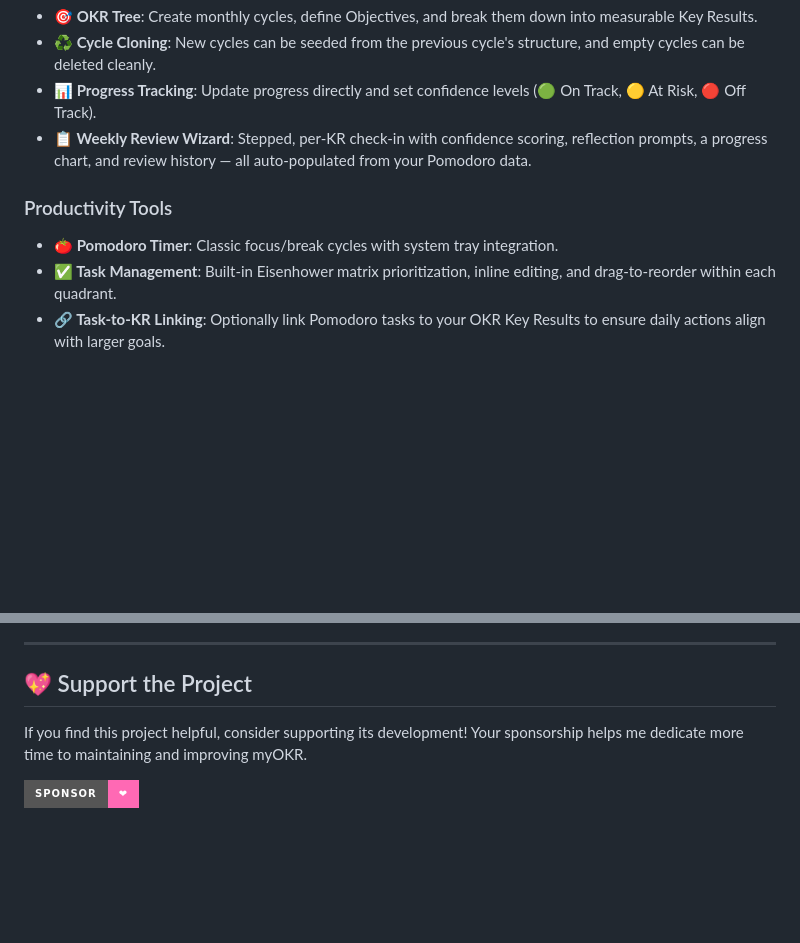
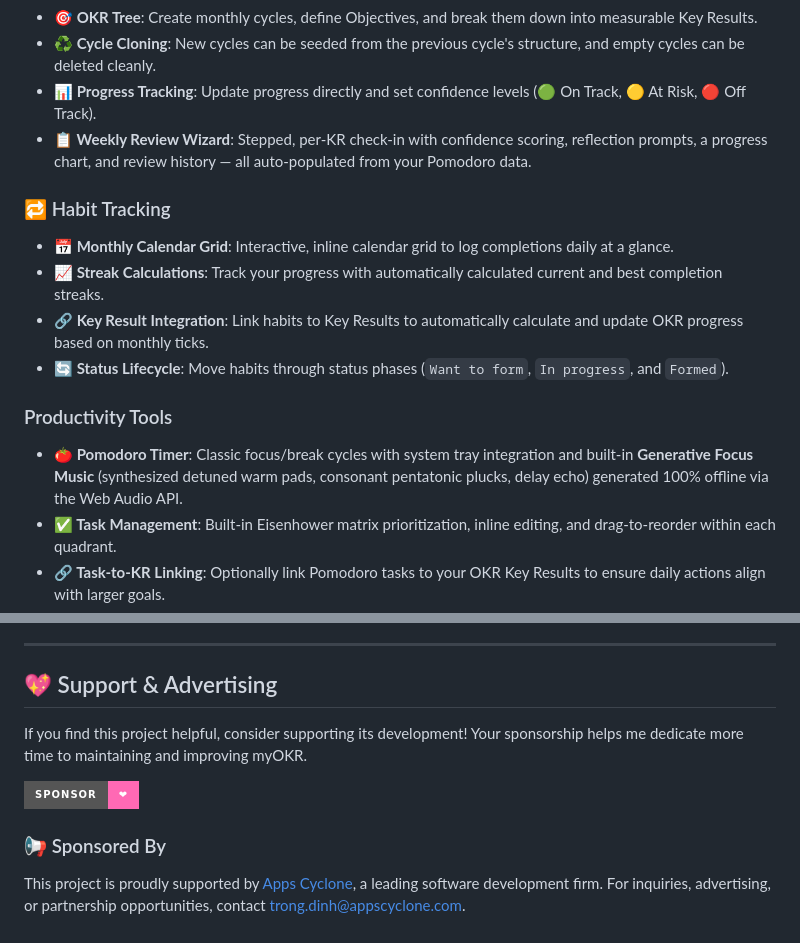
Before and after one commit to trongdth/myOKR, a Markdown page: README.md, 2 parts joined by grey strips. Drawn GitHub-style; badges without logos; blank space fills up the shorter version.

```diff
--- a/README.md
+++ b/README.md
@@ -83,8 +83,14 @@ npm run tauri build
 - **📊 Progress Tracking**: Update progress directly and set confidence levels (🟢 On Track, 🟡 At Risk, 🔴 Off Track).
 - **📋 Weekly Review Wizard**: Stepped, per-KR check-in with confidence scoring, reflection prompts, a progress chart, and review history — all auto-populated from your Pomodoro data.
 
+### 🔁 Habit Tracking
+- **📅 Monthly Calendar Grid**: Interactive, inline calendar grid to log completions daily at a glance.
+- **📈 Streak Calculations**: Track your progress with automatically calculated current and best completion streaks.
+- **🔗 Key Result Integration**: Link habits to Key Results to automatically calculate and update OKR progress based on monthly ticks.
+- **🔄 Status Lifecycle**: Move habits through status phases (`Want to form`, `In progress`, and `Formed`).
+
 ### Productivity Tools
-- **🍅 Pomodoro Timer**: Classic focus/break cycles with system tray integration.
+- **🍅 Pomodoro Timer**: Classic focus/break cycles with system tray integration and built-in **Generative Focus Music** (synthesized detuned warm pads, consonant pentatonic plucks, delay echo) generated 100% offline via the Web Audio API.
 - **✅ Task Management**: Built-in Eisenhower matrix prioritization, inline editing, and drag-to-reorder within each quadrant.
 - **🔗 Task-to-KR Linking**: Optionally link Pomodoro tasks to your OKR Key Results to ensure daily actions align with larger goals.
 - **📝 Markdown Notes**: Task and KR descriptions render full GitHub-flavored markdown (lists, tables, code, links) with sanitized HTML.
@@ -98,11 +104,14 @@ npm run tauri build
 
 ---
 
-## 💖 Support the Project
+## 💖 Support & Advertising
 
 If you find this project helpful, consider supporting its development! Your sponsorship helps me dedicate more time to maintaining and improving myOKR.
 
 [![Sponsor](https://img.shields.io/badge/Sponsor-%E2%9D%A4-ff69b4?style=for-the-badge&logo=github)](https://github.com/sponsors/trongdth)
+
+### 📢 Sponsored By
+This project is proudly supported by [Apps Cyclone](https://appscyclone.com/), a leading software development firm. For inquiries, advertising, or partnership opportunities, contact [trong.dinh@appscyclone.com](mailto:trong.dinh@appscyclone.com).
 
 <!-- MARKDOWN LINKS & IMAGES -->
 [sponsors-shield]: https://img.shields.io/github/sponsors/trongdth?style=for-the-badge&color=ff69b4
```
